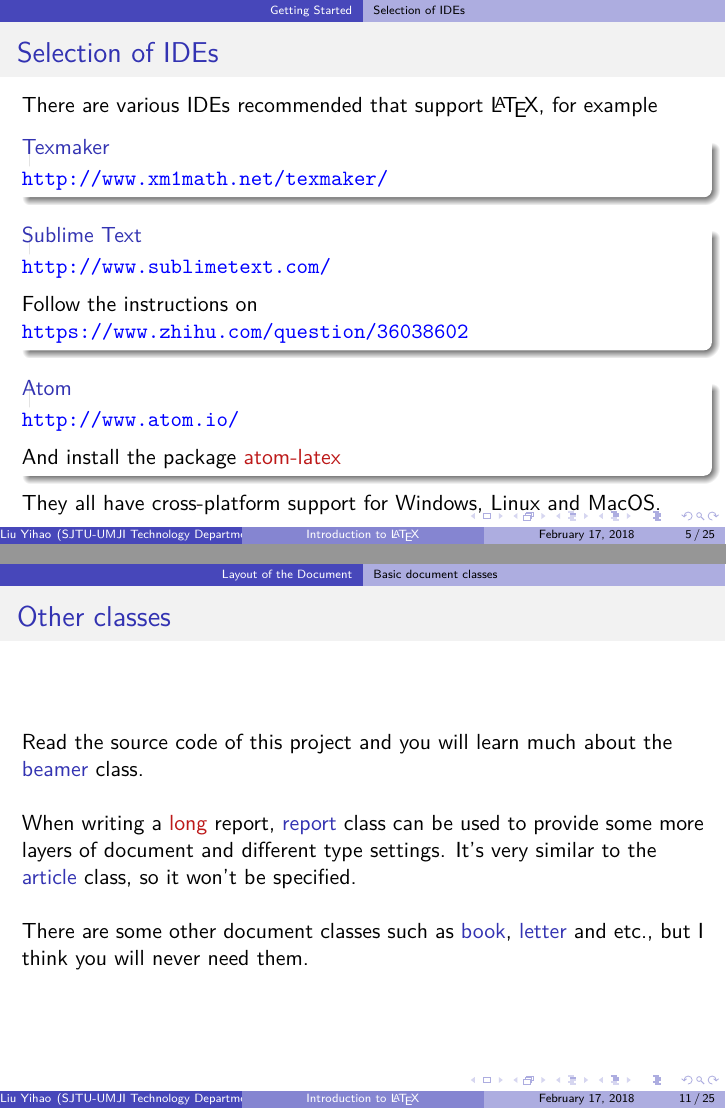
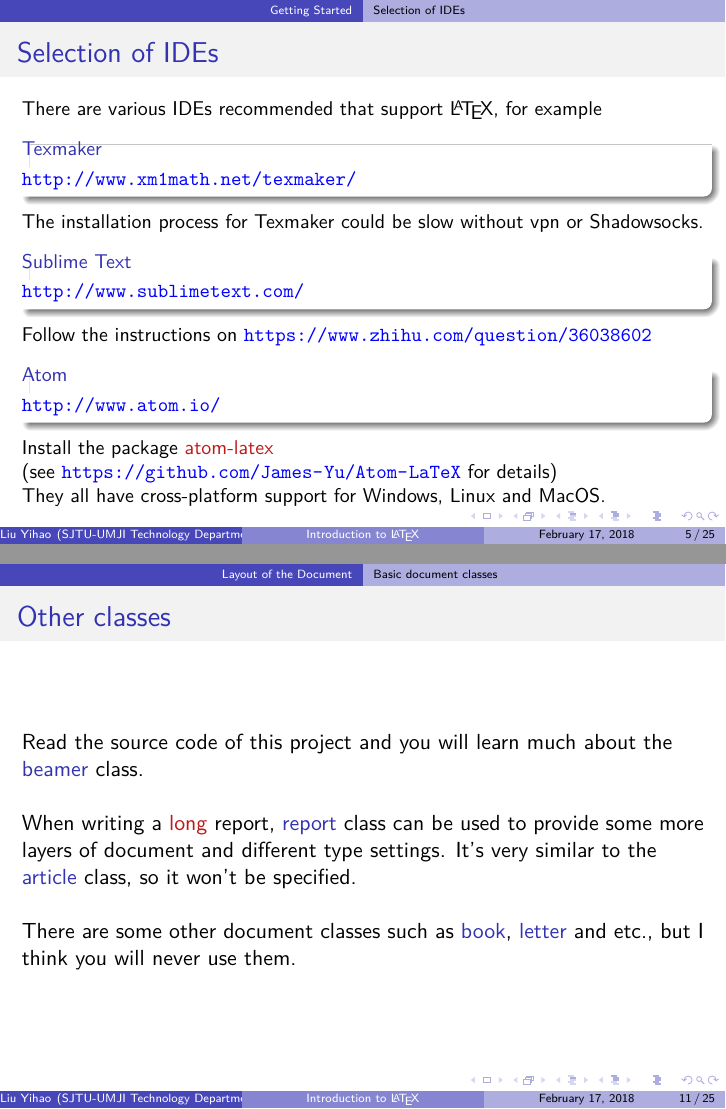
Before and after one commit to SJTU-UMJI-Tech/LaTeX, LaTeX slides (lecture/c1/c1_get_started.tex, which reads lecture/c1/c1.tex): pages 5 and 11 of 25, joined at a grey line. Compiled offline with XeLaTeX; a LaTeX package or settings file that is missing is left out.

Commit message:
some_changes_in_c1

```diff
--- a/lecture/c1/c1.tex
+++ b/lecture/c1/c1.tex
@@ -38,19 +38,22 @@
 
 \begin{frame}
 	\frametitle{Selection of IDEs}
+	\small
 	There are various IDEs recommended that support \LaTeX , for example
 	\begin{block}{Texmaker}
 		\myhref{http://www.xm1math.net/texmaker/}
 	\end{block}
+	The installation process for Texmaker could be slow without vpn or Shadowsocks.
 	\begin{block}{Sublime Text}
 		\myhref{http://www.sublimetext.com/} \\[0.5em]
-		Follow the instructions on \myhref{https://www.zhihu.com/question/36038602}
 	\end{block}
+	Follow the instructions on \myhref{https://www.zhihu.com/question/36038602}
 	\begin{block}{Atom}
 		\myhref{http://www.atom.io/} \\[0.5em]
-		And install the package \alert{atom-latex}
 	\end{block}
-	They all have cross-platform support for Windows, Linux and MacOS.
+	Install the package \alert{atom-latex}
+	\\(see \myhref{https://github.com/James-Yu/Atom-LaTeX} for details)
+	\\They all have cross-platform support for Windows, Linux and MacOS.
 \end{frame}
 
 \subsection{Documentation}
@@ -129,7 +132,7 @@
 
 	When writing a \alert{long} report, \structure{report} class can be used to provide some more layers of document and different type settings. It's very similar to the \structure{article} class, so it won't be specified. \\
 
-	There are some other document classes such as \structure{book}, \structure{letter} and etc., but I think you will never need them.
+	There are some other document classes such as \structure{book}, \structure{letter} and etc., but I think you will never use them.
 
 \end{frame}
 
```
Also changed, not shown: lecture/c1/examples/simple.tex (+1 -1 lines), lecture/all/lecture_all.pdf (added), lecture/c1/c1_get_started.pdf, lecture/c2/c2_text.pdf, lecture/c3/c3_maths.pdf, 3 other files.
